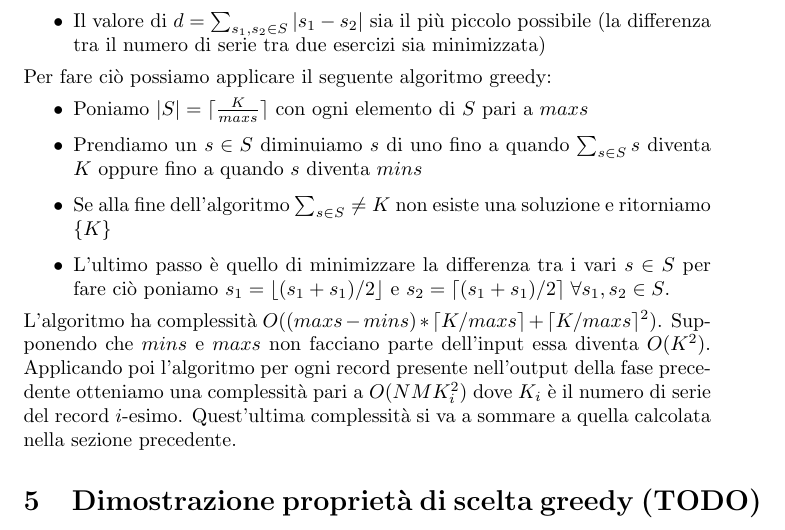
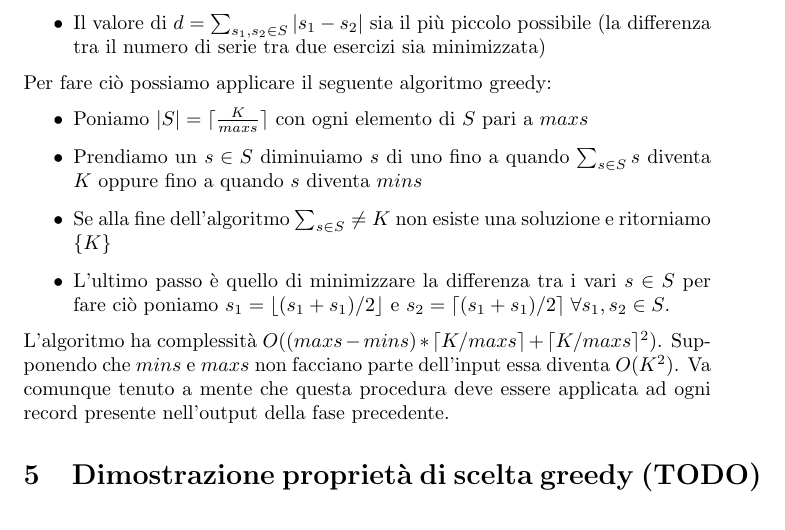
Before and after one commit to GioMaz/palgo, a LaTeX document (docs/main.tex): part of page 3 of 3, cut so that both start at the same text. Compiled offline with pdfLaTeX.

Commit message:
remove imprecise complexity estimate

```diff
--- a/docs/main.tex
+++ b/docs/main.tex
@@ -164,10 +164,8 @@ Per fare ciò possiamo applicare il seguente algoritmo greedy:
 L'algoritmo ha complessità
 $O((maxs - mins) * \ceil{K / maxs} + \ceil{K / maxs}^2)$.
 Supponendo che $mins$ e $maxs$ non facciano parte dell'input essa diventa
-$O(K^2)$. Applicando poi l'algoritmo per ogni record presente nell'output
-della fase precedente otteniamo una complessità pari a $O(NMK_i^2)$ dove $K_i$ è
-il numero di serie del record $i$-esimo. Quest'ultima complessità si va
-a sommare a quella calcolata nella sezione precedente.
+$O(K^2)$. Va comunque tenuto a mente che questa procedura deve essere applicata
+ad ogni record presente nell'output della fase precedente.
 
 \section{Dimostrazione proprietà di scelta greedy (TODO)}
 
```
Also changed, not shown: docs/main.pdf.
